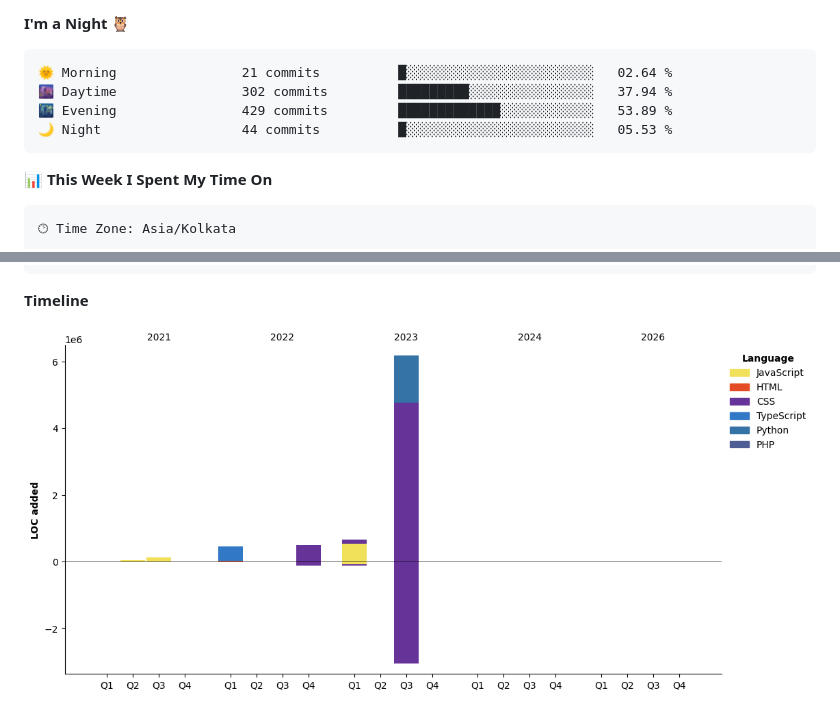
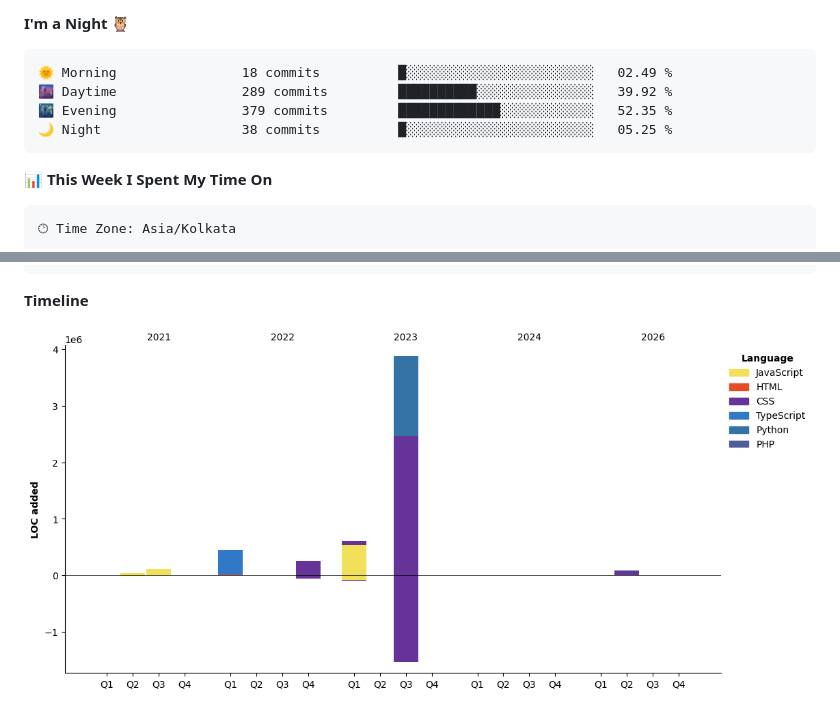
Before and after one commit to WIZARDOF-OZ/WIZARDOF-OZ, a Markdown page: readme.md, 2 parts joined by grey strips. Rendered like a GitHub page; pictures changed too: assets/bar_graph.png.

Commit message:
Updated with Dev Metrics

````diff
--- a/readme.md
+++ b/readme.md
@@ -47,10 +47,10 @@ Welcome to my readme profile! I'm Wizard, a Programmer & a Discord bot developer
 **I'm a Night 🦉**
 
 ```text
-🌞 Morning                21 commits          █░░░░░░░░░░░░░░░░░░░░░░░░   02.64 %
-🌆 Daytime                302 commits         █████████░░░░░░░░░░░░░░░░   37.94 %
-🌃 Evening                429 commits         █████████████░░░░░░░░░░░░   53.89 %
-🌙 Night                  44 commits          █░░░░░░░░░░░░░░░░░░░░░░░░   05.53 %
+🌞 Morning                18 commits          █░░░░░░░░░░░░░░░░░░░░░░░░   02.49 %
+🌆 Daytime                289 commits         ██████████░░░░░░░░░░░░░░░   39.92 %
+🌃 Evening                379 commits         █████████████░░░░░░░░░░░░   52.35 %
+🌙 Night                  38 commits          █░░░░░░░░░░░░░░░░░░░░░░░░   05.25 %
 ```
 
 
````
Also changed, not shown: other parts of readme.md (+2 -2 lines).
